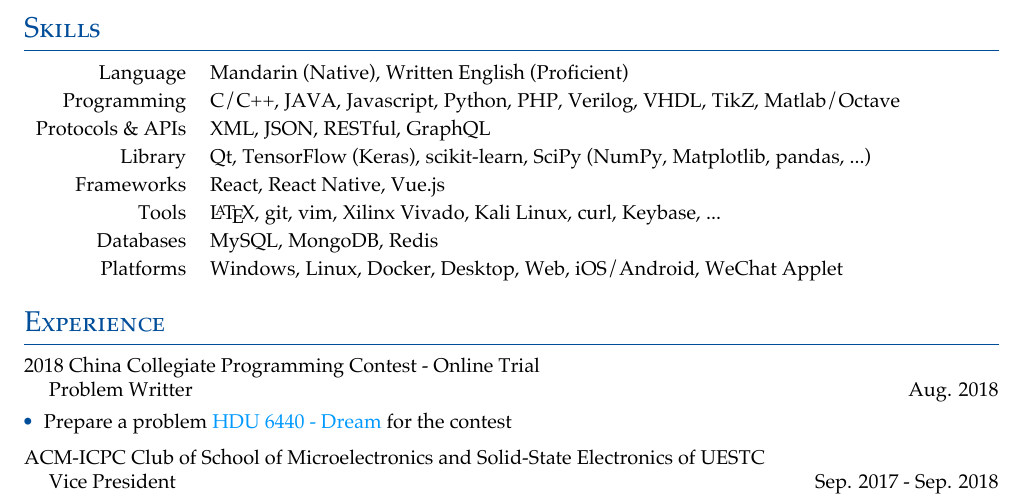
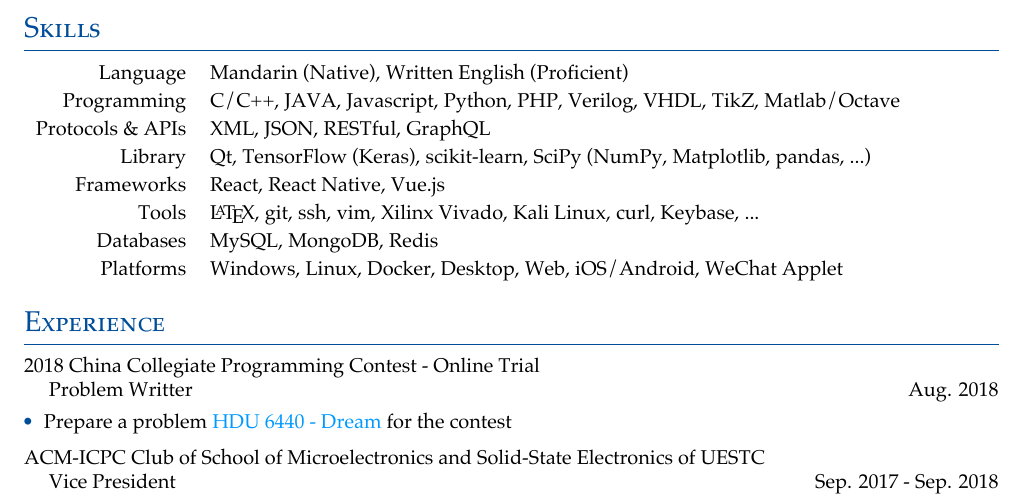
Before and after one commit to Abreto/cv, a LaTeX CV (main.tex, which reads resume/skills.tex): part of page 2 of 3, cut so that both start at the same text. Compiled offline with XeLaTeX.

Commit message:
add one skill

```diff
--- a/resume/skills.tex
+++ b/resume/skills.tex
@@ -17,7 +17,7 @@
         {React, React Native, Vue.js}
 
     \cvtblpair{Tools}
-        {\LaTeX, git, vim, Xilinx Vivado, Kali Linux, curl, Keybase, ...}
+        {\LaTeX, git, ssh, vim, Xilinx Vivado, Kali Linux, curl, Keybase, ...}
 
     \cvtblpair{Databases}
         {MySQL, MongoDB, Redis}
```
Also changed, not shown: cv.pdf.
